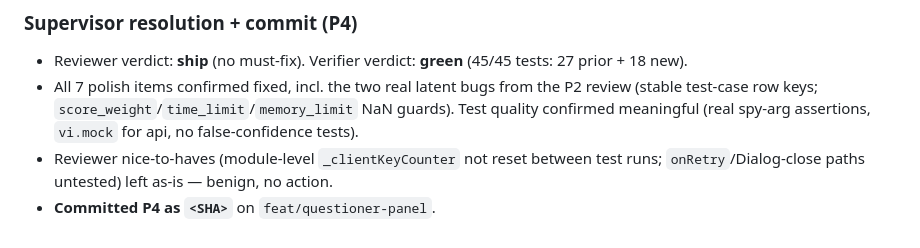
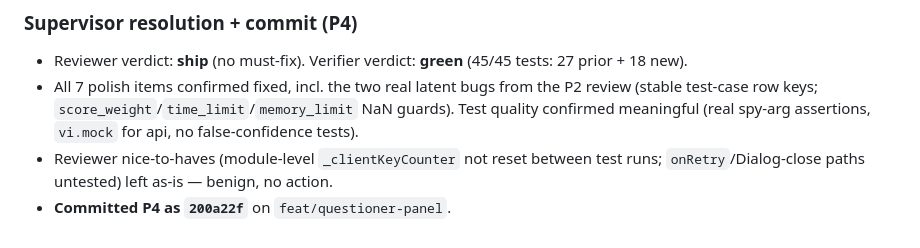
Before and after one commit to Shuan0402/Online-Code-Test, a Markdown page: .harness/implement.md, the part around the change. GitHub-like rendering.

Commit message:
chore(harness): record P4 commit SHA
Co-Authored-By: Claude Opus 4.7 (1M context) <noreply@anthropic.com>

```diff
--- a/.harness/implement.md
+++ b/.harness/implement.md
@@ -335,4 +335,4 @@ None found.
 - Reviewer verdict: **ship** (no must-fix). Verifier verdict: **green** (45/45 tests: 27 prior + 18 new).
 - All 7 polish items confirmed fixed, incl. the two real latent bugs from the P2 review (stable test-case row keys; `score_weight`/`time_limit`/`memory_limit` NaN guards). Test quality confirmed meaningful (real spy-arg assertions, `vi.mock` for api, no false-confidence tests).
 - Reviewer nice-to-haves (module-level `_clientKeyCounter` not reset between test runs; `onRetry`/Dialog-close paths untested) left as-is — benign, no action.
-- **Committed P4 as `<SHA>`** on `feat/questioner-panel`.
+- **Committed P4 as `200a22f`** on `feat/questioner-panel`.
```
